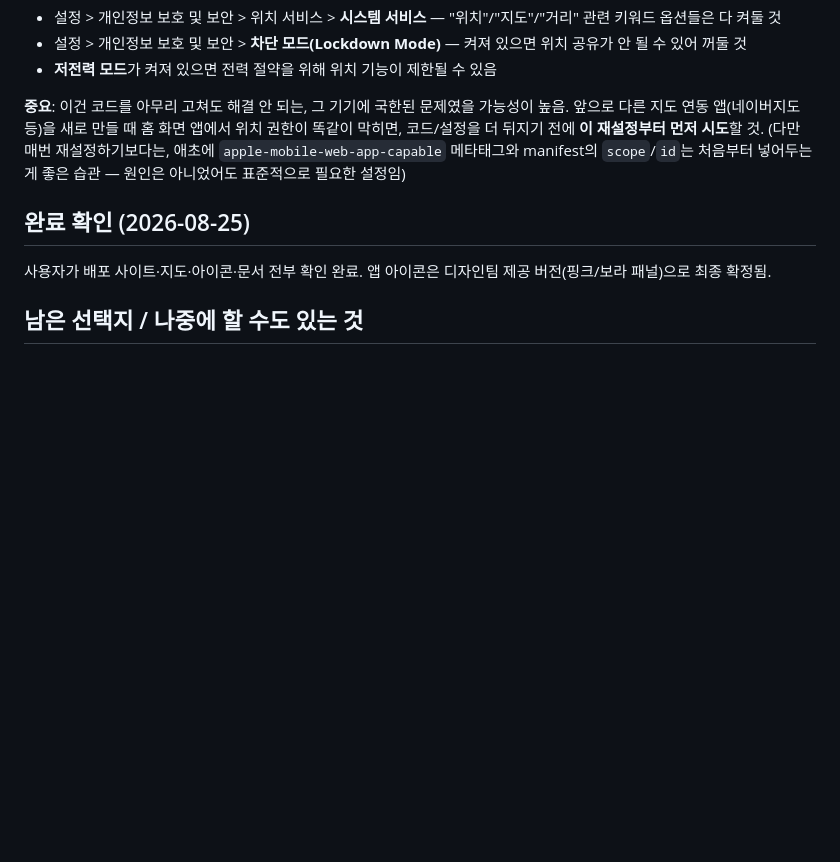
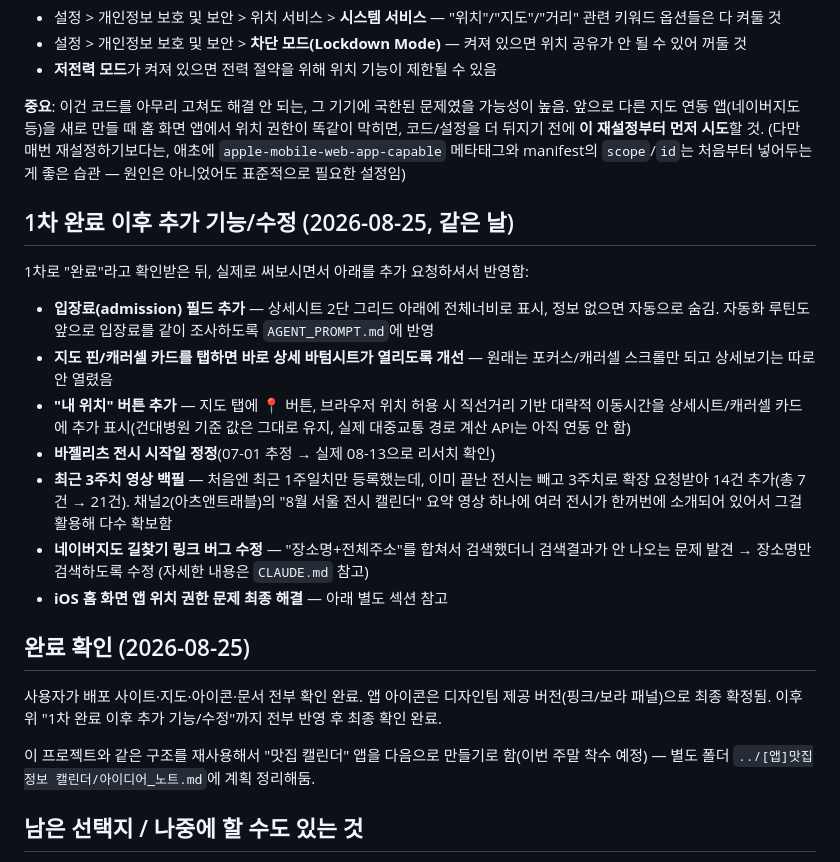
Before and after one commit to chieutchieutkr-web/exhibit-calendar-, a Markdown page: 메모리.md, the part around the change. Drawn GitHub-style; blank space fills up the shorter version.

```diff
--- a/메모리.md
+++ b/메모리.md
@@ -43,8 +43,20 @@
 
 **중요**: 이건 코드를 아무리 고쳐도 해결 안 되는, 그 기기에 국한된 문제였을 가능성이 높음. 앞으로 다른 지도 연동 앱(네이버지도 등)을 새로 만들 때 홈 화면 앱에서 위치 권한이 똑같이 막히면, 코드/설정을 더 뒤지기 전에 **이 재설정부터 먼저 시도**할 것. (다만 매번 재설정하기보다는, 애초에 `apple-mobile-web-app-capable` 메타태그와 manifest의 `scope`/`id`는 처음부터 넣어두는 게 좋은 습관 — 원인은 아니었어도 표준적으로 필요한 설정임)
 
+## 1차 완료 이후 추가 기능/수정 (2026-08-25, 같은 날)
+1차로 "완료"라고 확인받은 뒤, 실제로 써보시면서 아래를 추가 요청하셔서 반영함:
+- **입장료(admission) 필드 추가** — 상세시트 2단 그리드 아래에 전체너비로 표시, 정보 없으면 자동으로 숨김. 자동화 루틴도 앞으로 입장료를 같이 조사하도록 `AGENT_PROMPT.md`에 반영
+- **지도 핀/캐러셀 카드를 탭하면 바로 상세 바텀시트가 열리도록 개선** — 원래는 포커스/캐러셀 스크롤만 되고 상세보기는 따로 안 열렸음
+- **"내 위치" 버튼 추가** — 지도 탭에 📍 버튼, 브라우저 위치 허용 시 직선거리 기반 대략적 이동시간을 상세시트/캐러셀 카드에 추가 표시(건대병원 기준 값은 그대로 유지, 실제 대중교통 경로 계산 API는 아직 연동 안 함)
+- **바젤리츠 전시 시작일 정정**(07-01 추정 → 실제 08-13으로 리서치 확인)
+- **최근 3주치 영상 백필** — 처음엔 최근 1주일치만 등록했는데, 이미 끝난 전시는 빼고 3주치로 확장 요청받아 14건 추가(총 7건 → 21건). 채널2(아츠앤트래블)의 "8월 서울 전시 캘린더" 요약 영상 하나에 여러 전시가 한꺼번에 소개되어 있어서 그걸 활용해 다수 확보함
+- **네이버지도 길찾기 링크 버그 수정** — "장소명+전체주소"를 합쳐서 검색했더니 검색결과가 안 나오는 문제 발견 → 장소명만 검색하도록 수정 (자세한 내용은 `CLAUDE.md` 참고)
+- **iOS 홈 화면 앱 위치 권한 문제 최종 해결** — 아래 별도 섹션 참고
+
 ## 완료 확인 (2026-08-25)
-사용자가 배포 사이트·지도·아이콘·문서 전부 확인 완료. 앱 아이콘은 디자인팀 제공 버전(핑크/보라 패널)으로 최종 확정됨.
+사용자가 배포 사이트·지도·아이콘·문서 전부 확인 완료. 앱 아이콘은 디자인팀 제공 버전(핑크/보라 패널)으로 최종 확정됨. 이후 위 "1차 완료 이후 추가 기능/수정"까지 전부 반영 후 최종 확인 완료.
+
+이 프로젝트와 같은 구조를 재사용해서 "맛집 캘린더" 앱을 다음으로 만들기로 함(이번 주말 착수 예정) — 별도 폴더 `../[앱]맛집정보 캘린더/아이디어_노트.md`에 계획 정리해둠.
 
 ## 남은 선택지 / 나중에 할 수도 있는 것
 - 저장(북마크) 종료 임박 알림을 진짜 푸시 알림으로 바꾸려면 서버나 네이티브 앱이 필요함 (현재는 인앱 배너로 타협)
```
Also changed, not shown: CLAUDE.md (+1 -0 lines), README.md (+2 -2 lines).
